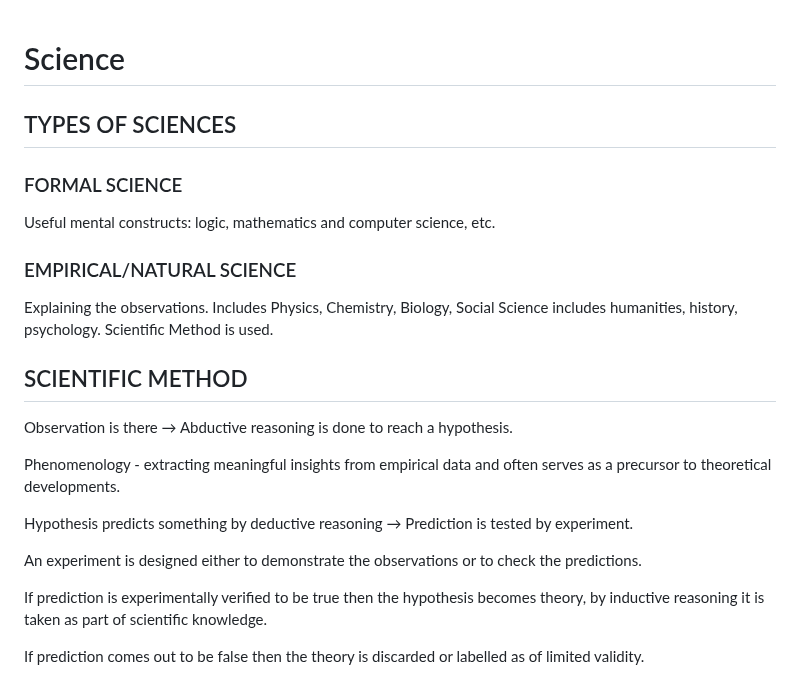
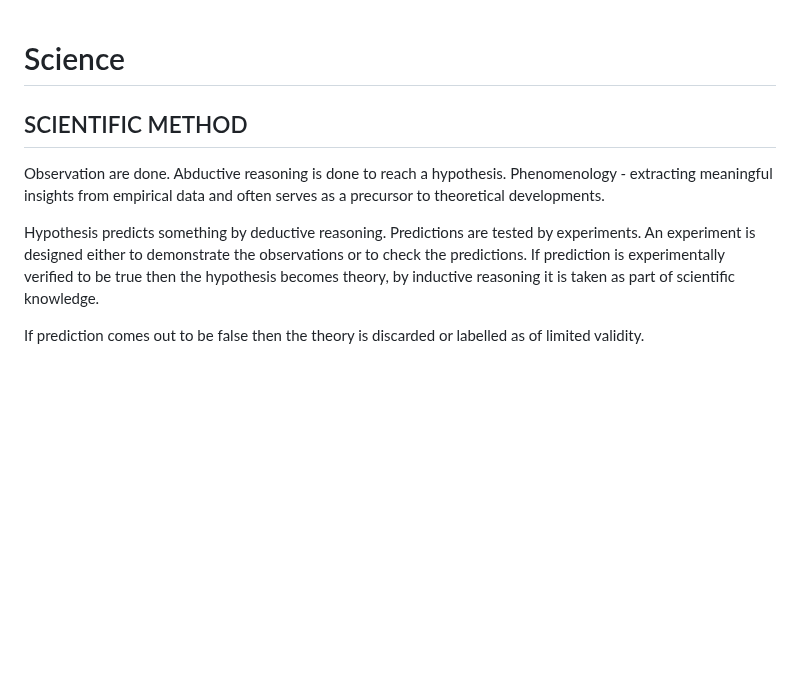
Before and after one commit to UV-1999/uv-1999.github.io, a Markdown page: notes/science.md, the part around the change. Rendered like a GitHub page; blank space fills up the shorter version.

```diff
--- a/notes/science.md
+++ b/notes/science.md
@@ -1,22 +1,11 @@
 # Science
-
-## TYPES OF SCIENCES
-### FORMAL SCIENCE
-Useful mental constructs: logic, mathematics and computer science, etc.
-### EMPIRICAL/NATURAL SCIENCE
-Explaining the observations. Includes Physics, Chemistry, Biology, Social Science includes humanities, history, psychology. Scientific Method is used.
 
 ## SCIENTIFIC METHOD
 
-Observation is there → Abductive reasoning is done to reach a hypothesis.
-
+Observation are done. Abductive reasoning is done to reach a hypothesis.
 Phenomenology - extracting meaningful insights from empirical data and often serves as a precursor to theoretical developments.
 
-Hypothesis predicts something by deductive reasoning → Prediction is tested by experiment.
-
-An experiment is designed either to demonstrate the observations or to check the predictions.
-
-If prediction is experimentally verified to be true then the hypothesis becomes theory, by inductive reasoning it is taken as part of scientific knowledge.
+Hypothesis predicts something by deductive reasoning. Predictions are tested by experiments. An experiment is designed either to demonstrate the observations or to check the predictions. If prediction is experimentally verified to be true then the hypothesis becomes theory, by inductive reasoning it is taken as part of scientific knowledge.
 
 If prediction comes out to be false then the theory is discarded or labelled as of limited validity.
 
```
